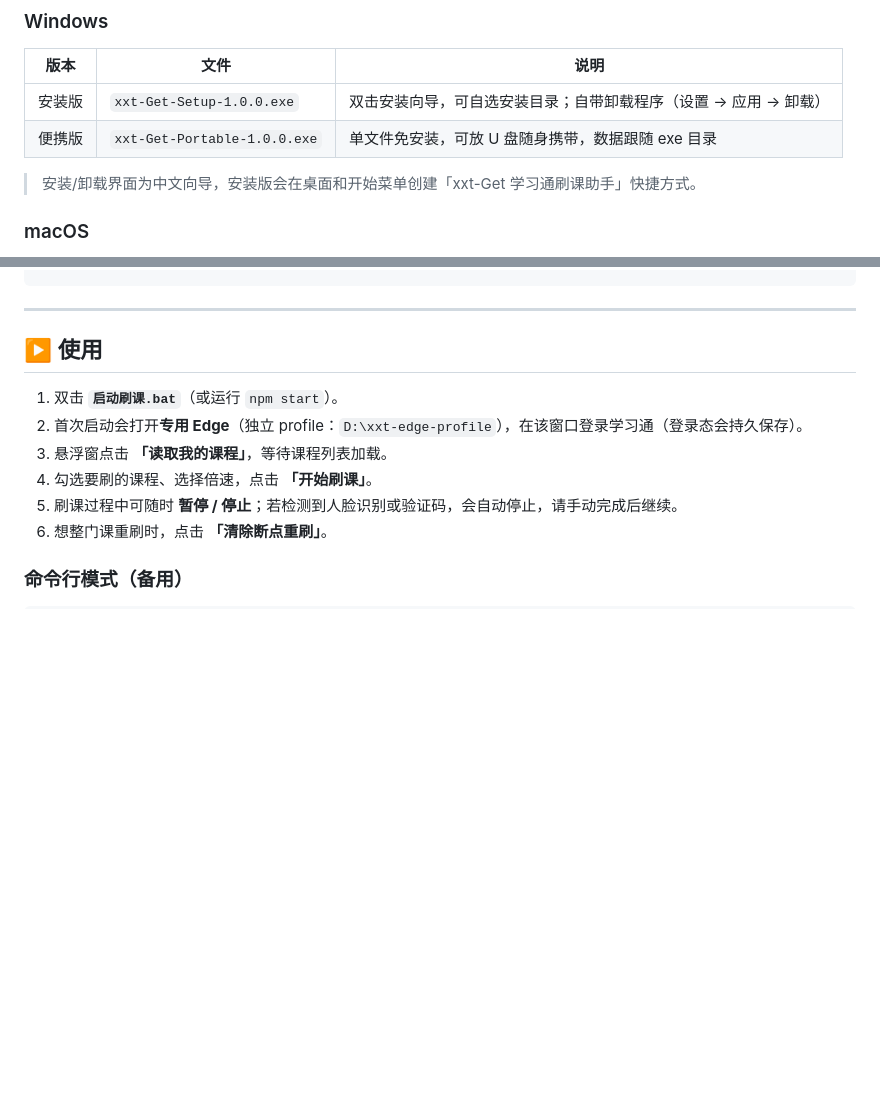
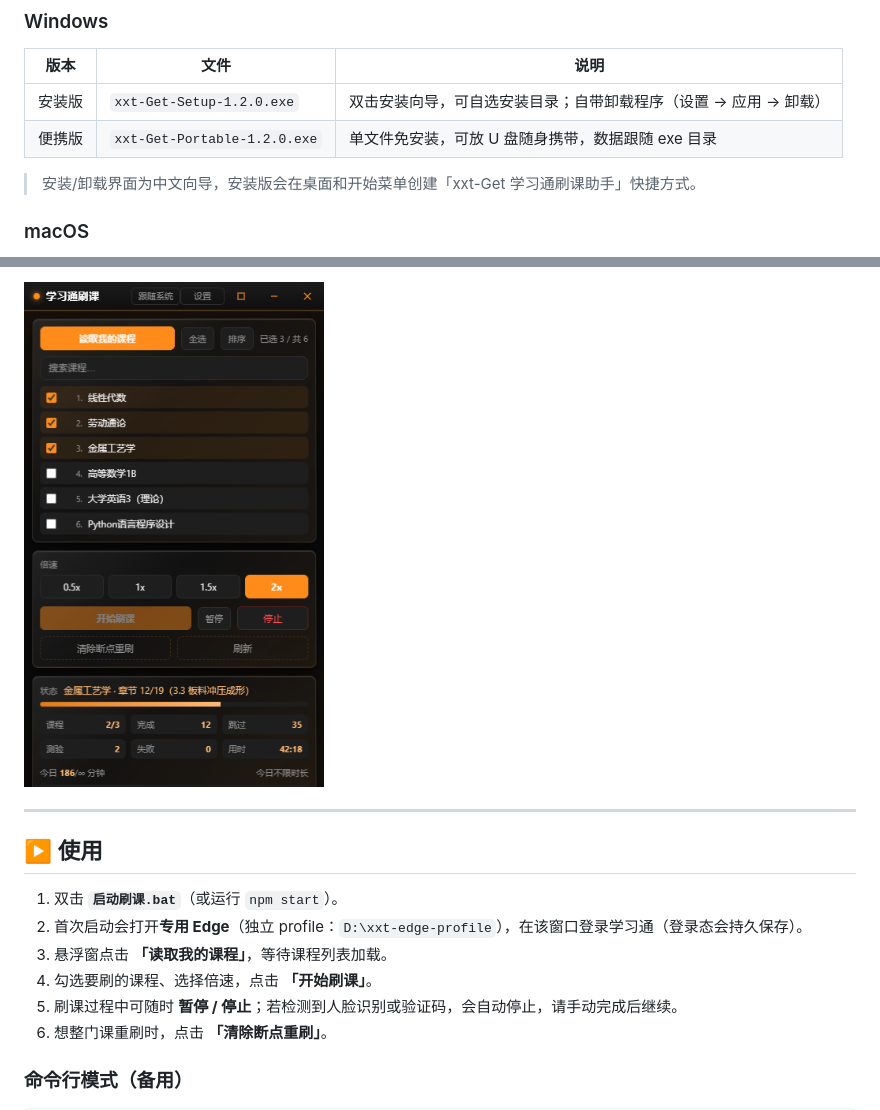
Before and after one commit to lijunyi911/xxt-Get, a Markdown page: README.md, 2 parts joined by grey strips. Drawn GitHub-style; pictures changed too: assets/ui-float.png (added); blank space fills up the shorter version.

```diff
--- a/README.md
+++ b/README.md
@@ -59,8 +59,8 @@
 
 | 版本 | 文件 | 说明 |
 |---|---|---|
-| 安装版 | `xxt-Get-Setup-1.0.0.exe` | 双击安装向导，可自选安装目录；自带卸载程序（设置 → 应用 → 卸载） |
-| 便携版 | `xxt-Get-Portable-1.0.0.exe` | 单文件免安装，可放 U 盘随身携带，数据跟随 exe 目录 |
+| 安装版 | `xxt-Get-Setup-1.2.0.exe` | 双击安装向导，可自选安装目录；自带卸载程序（设置 → 应用 → 卸载） |
+| 便携版 | `xxt-Get-Portable-1.2.0.exe` | 单文件免安装，可放 U 盘随身携带，数据跟随 exe 目录 |
 
 > 安装/卸载界面为中文向导，安装版会在桌面和开始菜单创建「xxt-Get 学习通刷课助手」快捷方式。
 
@@ -84,3 +99,4 @@ npm start
+<img src="assets/ui-float.png" width="300" />
 
 ---
 
```
Also changed, not shown: other parts of README.md (+15 -0 lines), assets/ui-main.png (added), assets/ui-settings.png (added).
